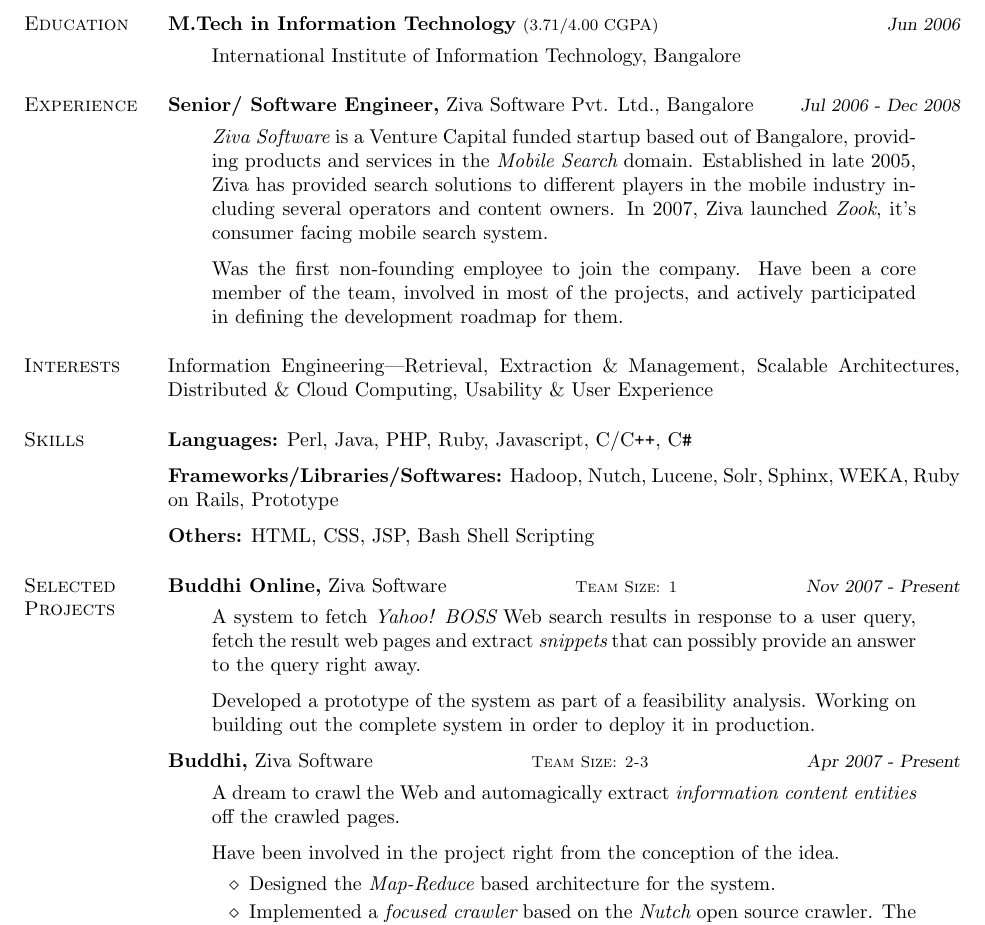
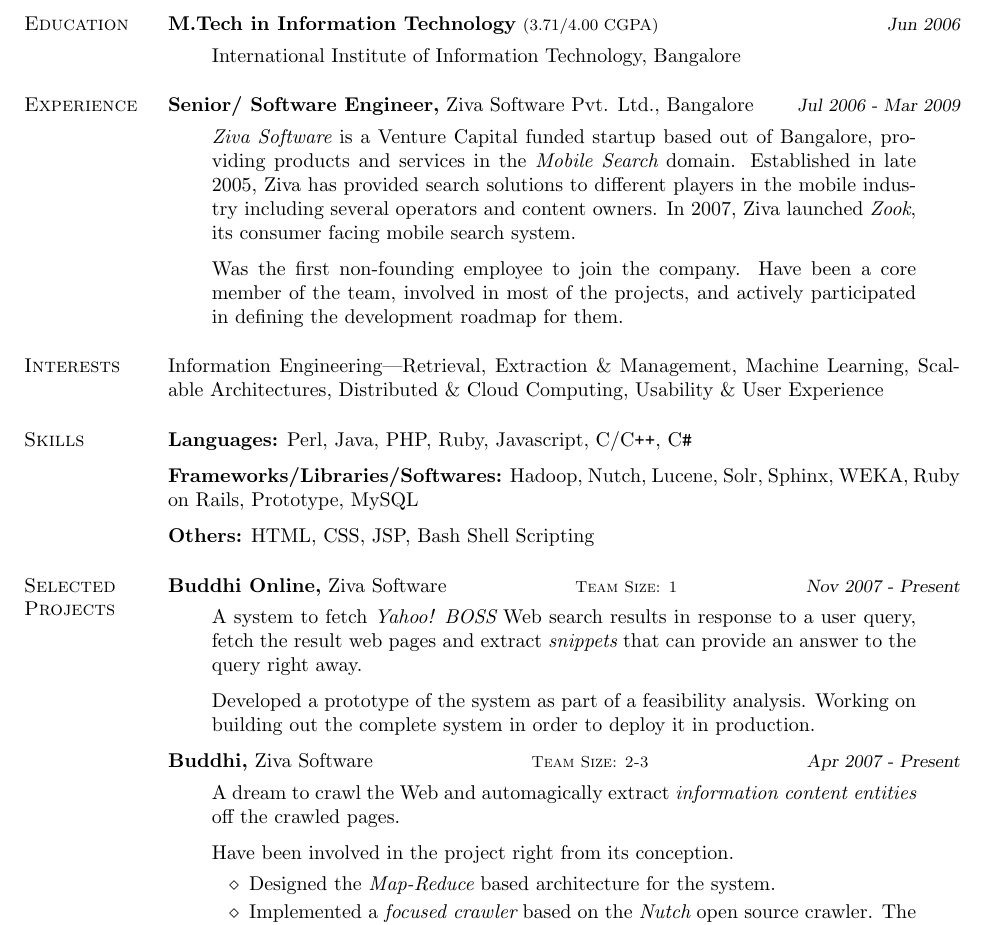
Before and after one commit to sids/resume, a LaTeX CV (sids.tex): part of page 1 of 2, cut so that both start at the same text. Compiled offline with pdfLaTeX.

Commit message:
Updated a date and some other minor fixes.

```diff
--- a/sids.tex
+++ b/sids.tex
@@ -40,7 +40,7 @@
 \begin{category}{Experience}{}
 
     \item {\topic Senior/ Software Engineer,} Ziva Software Pvt. Ltd., Bangalore
-        {\period Jul 2006 - Dec 2008}
+        {\period Jul 2006 - Mar 2009}
         \begin{quote}
             \href{http://www.zook.in/}{{\hl Ziva Software}} is a Venture
             Capital funded startup based out of Bangalore, providing products
@@ -48,7 +48,7 @@
             late 2005, Ziva has provided search solutions to different players
             in the mobile industry including several operators and content
             owners. In 2007, Ziva launched \href{http://www.zook.in/}{{\hl
-            Zook}}, it's consumer facing mobile search system.
+            Zook}}, its consumer facing mobile search system.
         \end{quote}
         \begin{quote}
             Was the first non-founding employee to join the company. Have been
@@ -63,9 +63,9 @@
 % - Intersts --------------------------------------------------
 \begin{category}{Interests}{}
 
-    \item Information Engineering---Retrieval, Extraction \&
-    Management, Scalable Architectures, Distributed \& Cloud Computing,
-    Usability \& User Experience
+    \item Information Engineering---Retrieval, Extraction \& Management,
+        Machine Learning, Scalable Architectures, Distributed \& Cloud
+        Computing, Usability \& User Experience
 
 \end{category}
 
@@ -73,11 +73,12 @@
 % - Skills --------------------------------------------------
 \begin{category}{Skills}{}
 
-    \item {\topic Languages:} Perl, Java, PHP, Ruby, Javascript, C/C{\tt ++}, C{\tt \#}
+    \item {\topic Languages:} Perl, Java, PHP, Ruby, Javascript, C/C{\tt ++},
+        C{\tt \#}
         %, Python
 
-    \item {\topic Frameworks/Libraries/Softwares:} Hadoop, Nutch, Lucene, Solr, Sphinx,
-        WEKA, Ruby on Rails, Prototype
+    \item {\topic Frameworks/Libraries/Softwares:} Hadoop, Nutch, Lucene, Solr,
+        Sphinx, WEKA, Ruby on Rails, Prototype, MySQL
         %, jQuery, Hibernate
 
     \item {\topic Others:} HTML, CSS, JSP, Bash Shell Scripting
@@ -94,8 +95,7 @@
         \begin{quote}
             A system to fetch {\hl Yahoo! BOSS} Web search results in response
             to a user query, fetch the result web pages and extract {\hl
-            snippets} that can possibly provide an answer to the query right
-            away.
+            snippets} that can provide an answer to the query right away.
         \end{quote}
         \begin{quote}
             Developed a prototype of the system as part of a feasibility
@@ -111,7 +111,7 @@
             content entities} off the crawled pages.
         \end{quote}
         \begin{quote}
-            Have been involved in the project right from the conception of the idea.
+            Have been involved in the project right from its conception.
             \begin{itemize}
                 \item Designed the {\hl Map-Reduce} based architecture for the
                     system.
```
Also changed, not shown: sids.pdf, sids.tex (3 more changed lines).
